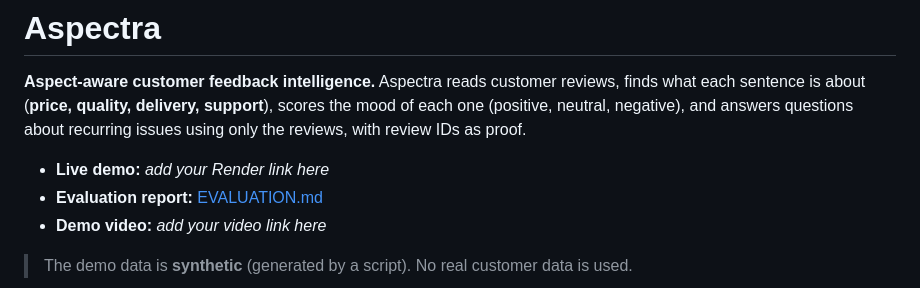
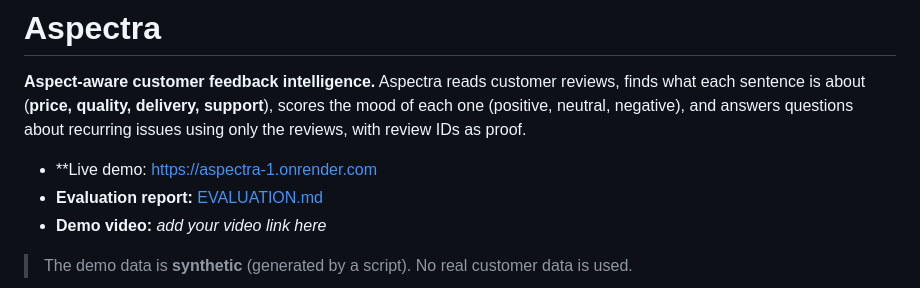
Before and after one commit to fazzila2005-prog/aspectra, a Markdown page: README.md, the part around the change. GitHub-like rendering.

Commit message:
Update live demo link in README

```diff
--- a/README.md
+++ b/README.md
@@ -5,7 +5,7 @@ sentence is about (**price, quality, delivery, support**), scores the mood of ea
 (positive, neutral, negative), and answers questions about recurring issues using only the reviews,
 with review IDs as proof.
 
-- **Live demo:** _add your Render link here_
+- **Live demo: https://aspectra-1.onrender.com
 - **Evaluation report:** [EVALUATION.md](EVALUATION.md)
 - **Demo video:** _add your video link here_
 
```
